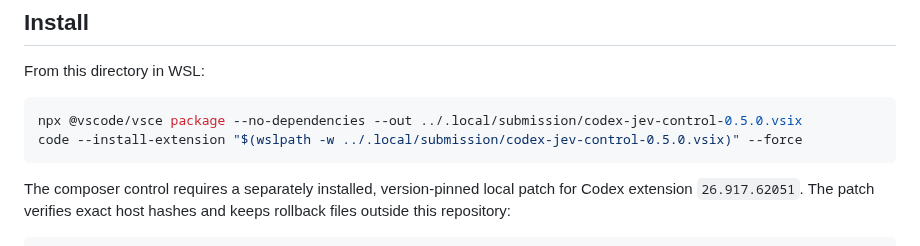
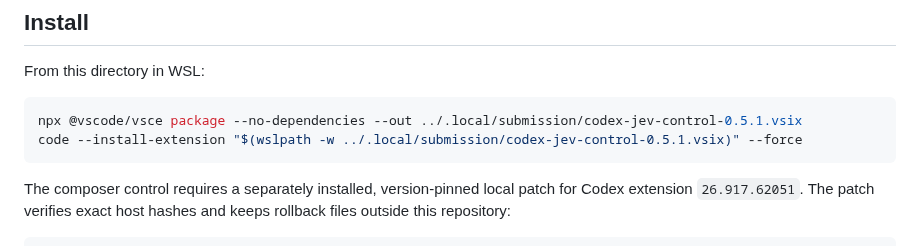
Before and after one commit to PhilippElhaus/Codex-Decision, a Markdown page: vscode-control/README.md, the part around the change. GitHub-like rendering.

````diff
--- a/vscode-control/README.md
+++ b/vscode-control/README.md
@@ -7,8 +7,8 @@ This optional extension adds the **Jev** bottom panel, three integration toggles
 From this directory in WSL:
 
 ```bash
-npx @vscode/vsce package --no-dependencies --out ../.local/submission/codex-jev-control-0.5.0.vsix
-code --install-extension "$(wslpath -w ../.local/submission/codex-jev-control-0.5.0.vsix)" --force
+npx @vscode/vsce package --no-dependencies --out ../.local/submission/codex-jev-control-0.5.1.vsix
+code --install-extension "$(wslpath -w ../.local/submission/codex-jev-control-0.5.1.vsix)" --force
 ```
 
 The composer control requires a separately installed, version-pinned local patch for Codex extension `26.917.62051`. The patch verifies exact host hashes and keeps rollback files outside this repository:
````
Also changed, not shown: docs/setup/setup_installation.md (+3 -3 lines), docs/submission/release-notes-v0.6.1.md (added, +5 -0 lines), docs/images/jev-settings-filters.png, docs/images/jev-settings.png, 3 other files.
